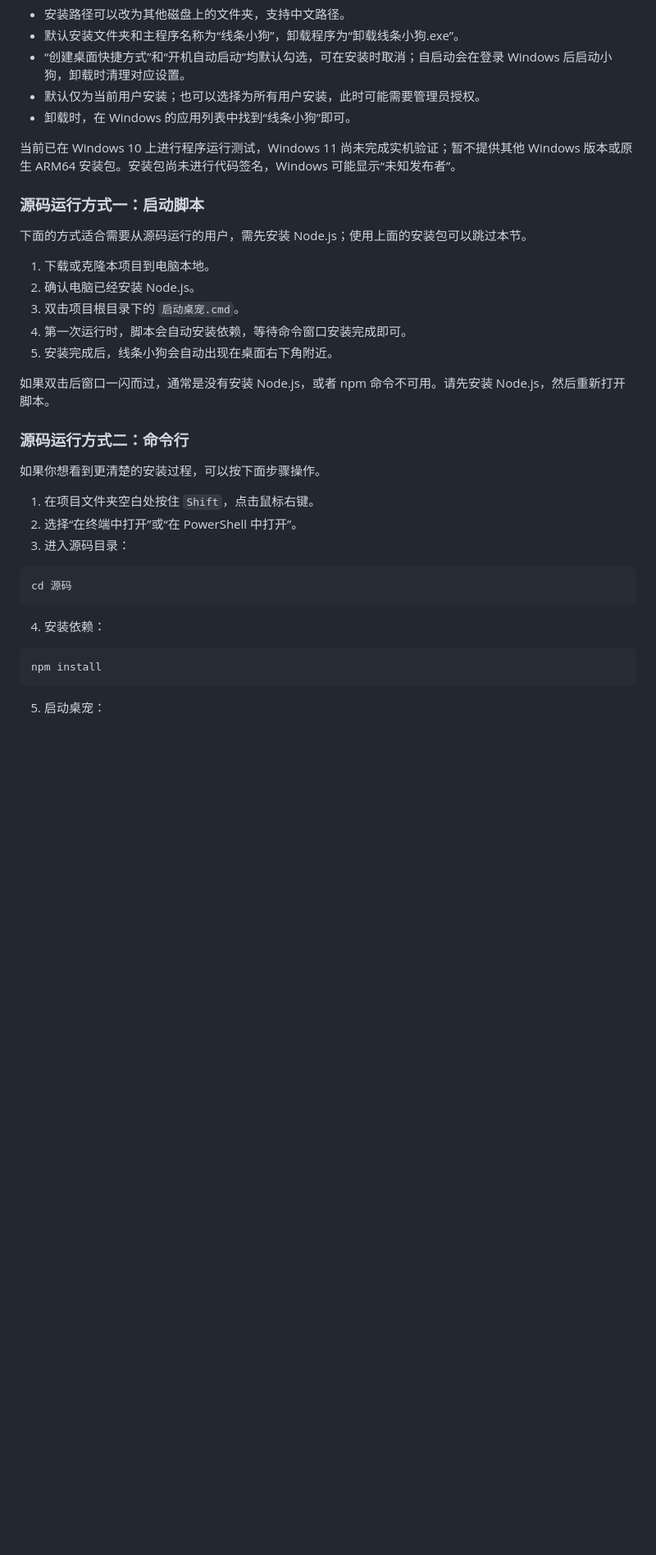
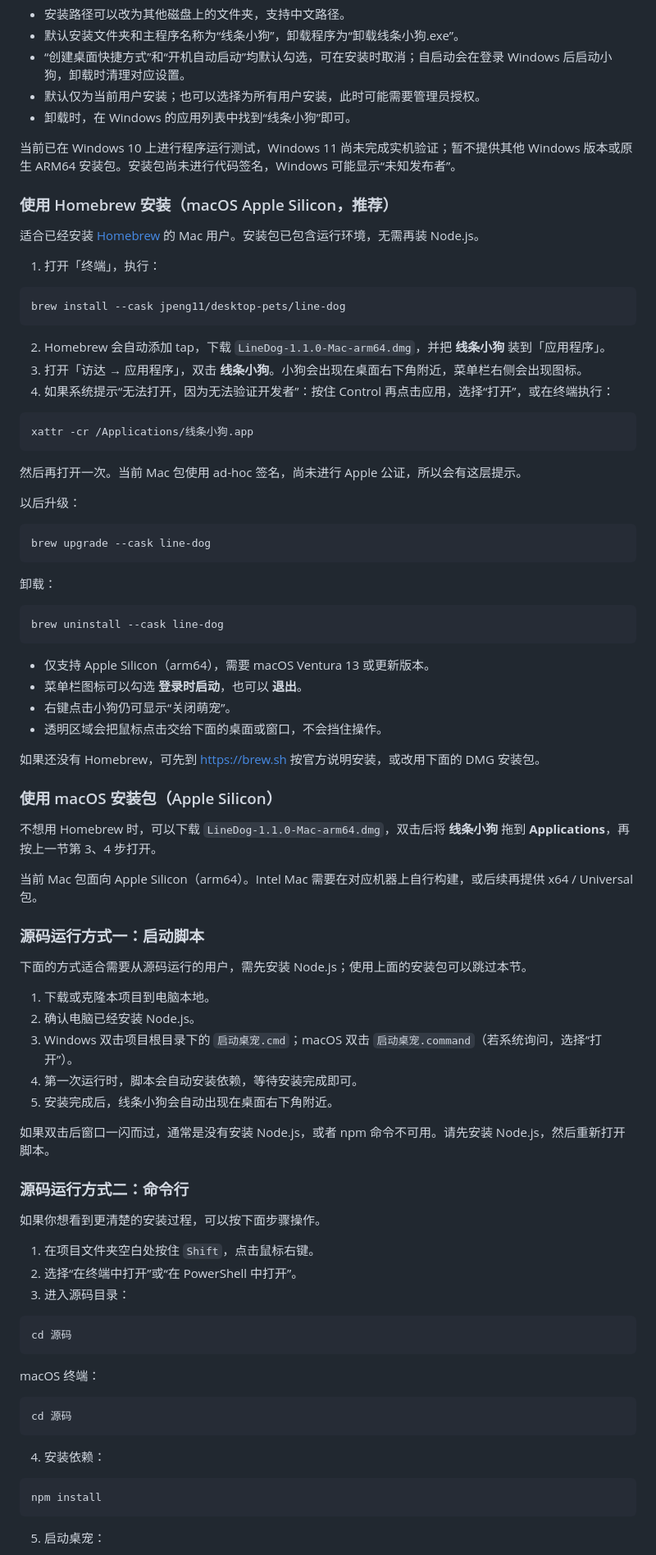
Before and after one commit to jpeng11/desktop-pets, a Markdown page: README.md, the part around one of its changes. Shown at 82% size. Rendered like a GitHub page; blank space fills up the shorter version.

Commit message:
添加 macOS 应用与 Homebrew 安装
让线条小狗可以在 Apple Silicon Mac 上运行，并用 brew install --cask 安装。

````diff
--- a/README.md
+++ b/README.md
@@ -64,14 +71,59 @@
 
 当前已在 Windows 10 上进行程序运行测试，Windows 11 尚未完成实机验证；暂不提供其他 Windows 版本或原生 ARM64 安装包。安装包尚未进行代码签名，Windows 可能显示“未知发布者”。
 
+### 使用 Homebrew 安装（macOS Apple Silicon，推荐）
+
+适合已经安装 [Homebrew](https://brew.sh) 的 Mac 用户。安装包已包含运行环境，无需再装 Node.js。
+
+1. 打开「终端」，执行：
+
+```bash
+brew install --cask jpeng11/desktop-pets/line-dog
+```
+
+2. Homebrew 会自动添加 tap，下载 `LineDog-1.1.0-Mac-arm64.dmg`，并把 **线条小狗** 装到「应用程序」。
+3. 打开「访达 → 应用程序」，双击 **线条小狗**。小狗会出现在桌面右下角附近，菜单栏右侧会出现图标。
+4. 如果系统提示“无法打开，因为无法验证开发者”：按住 Control 再点击应用，选择“打开”，或在终端执行：
+
+```bash
+xattr -cr /Applications/线条小狗.app
+```
+
+然后再打开一次。当前 Mac 包使用 ad-hoc 签名，尚未进行 Apple 公证，所以会有这层提示。
+
+以后升级：
+
+```bash
+brew upgrade --cask line-dog
+```
+
+卸载：
+
+```bash
+brew uninstall --cask line-dog
+```
+
+- 仅支持 Apple Silicon（arm64），需要 macOS Ventura 13 或更新版本。
+- 菜单栏图标可以勾选 **登录时启动**，也可以 **退出**。
+- 右键点击小狗仍可显示“关闭萌宠”。
+- 透明区域会把鼠标点击交给下面的桌面或窗口，不会挡住操作。
+
+如果还没有 Homebrew，可先到 [https://brew.sh](https://brew.sh) 按官方说明安装，或改用下面的 DMG 安装包。
+
+### 使用 macOS 安装包（Apple Silicon）
+
+不想用 Homebrew 时，可以下载 `LineDog-1.1.0-Mac-arm64.dmg`，双击后将 **线条小狗** 拖到 **Applications**，再按上一节第 3、4 步打开。
+
+当前 Mac 包面向 Apple Silicon（arm64）。Intel Mac 需要在对应机器上自行构建，或后续再提供 x64 / Universal 包。
+
 ### 源码运行方式一：启动脚本
 
 下面的方式适合需要从源码运行的用户，需先安装 Node.js；使用上面的安装包可以跳过本节。
 
 1. 下载或克隆本项目到电脑本地。
 2. 确认电脑已经安装 Node.js。
-3. 双击项目根目录下的 `启动桌宠.cmd`。
-4. 第一次运行时，脚本会自动安装依赖，等待命令窗口安装完成即可。
+3. Windows 双击项目根目录下的 `启动桌宠.cmd`；macOS 双击 `启动桌宠.command`（若系统询问，选择“打开”）。
+4. 第一次运行时，脚本会自动安装依赖，等待安装完成即可。
 5. 安装完成后，线条小狗会自动出现在桌面右下角附近。
 
 如果双击后窗口一闪而过，通常是没有安装 Node.js，或者 npm 命令不可用。请先安装 Node.js，然后重新打开脚本。
@@ -88,9 +140,15 @@
 cd 源码
 ```
 
+macOS 终端：
+
+```bash
+cd 源码
+```
+
 4. 安装依赖：
 
-```powershell
+```bash
 npm install
 ```
 
````
Also changed, not shown: other parts of README.md (+42 -8 lines), docs/releases/v1.1.0.md (added, +47 -0 lines), 源码/assets/tray-icon.png (added), 9 other files.
